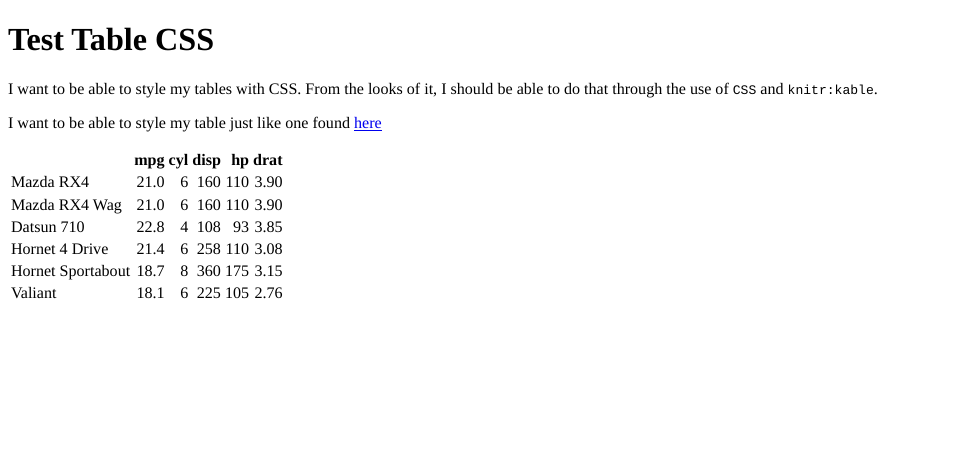
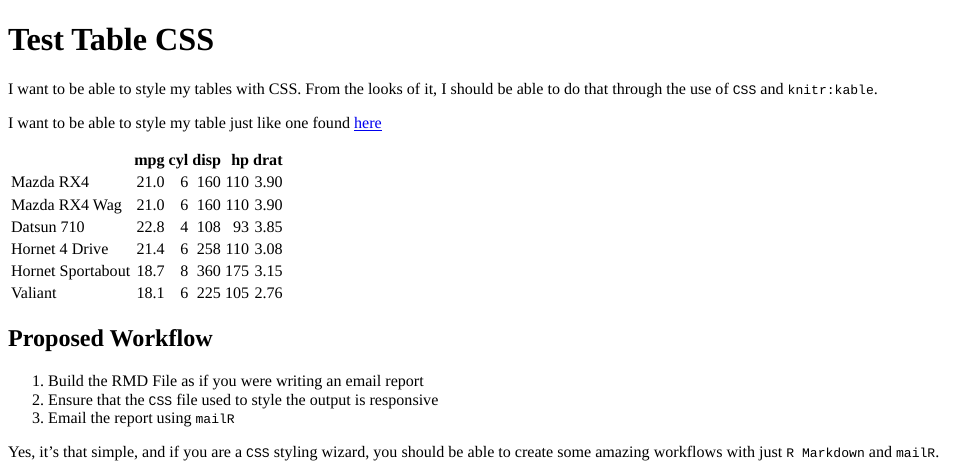
Before and after one commit to Btibert3/so-knitr-tables, an R Markdown document (my-report.RMD): the page in a window 1100 px wide, from its top. Rendered offline with R 4.5, knitr and Pandoc, with nearby package versions.

Commit message:
Expanded text on README

````diff
--- a/my-report.RMD
+++ b/my-report.RMD
@@ -22,3 +22,12 @@ I want to be able to style my table just like one found [here](http://codepen.io
 library(knitr)
 kable(mt_head, "html", table.attr='class="table1"')
 ```
+
+## Proposed Workflow
+
+1.  Build the RMD File as if you were writing an email report
+2.  Ensure that the `CSS` file used to style the output is responsive
+3.  Email the report using `mailR`
+
+Yes, it's that simple, and if you are a `CSS` styling wizard, you should be able to create some amazing
+workflows with just `R Markdown` and `mailR`.
````
